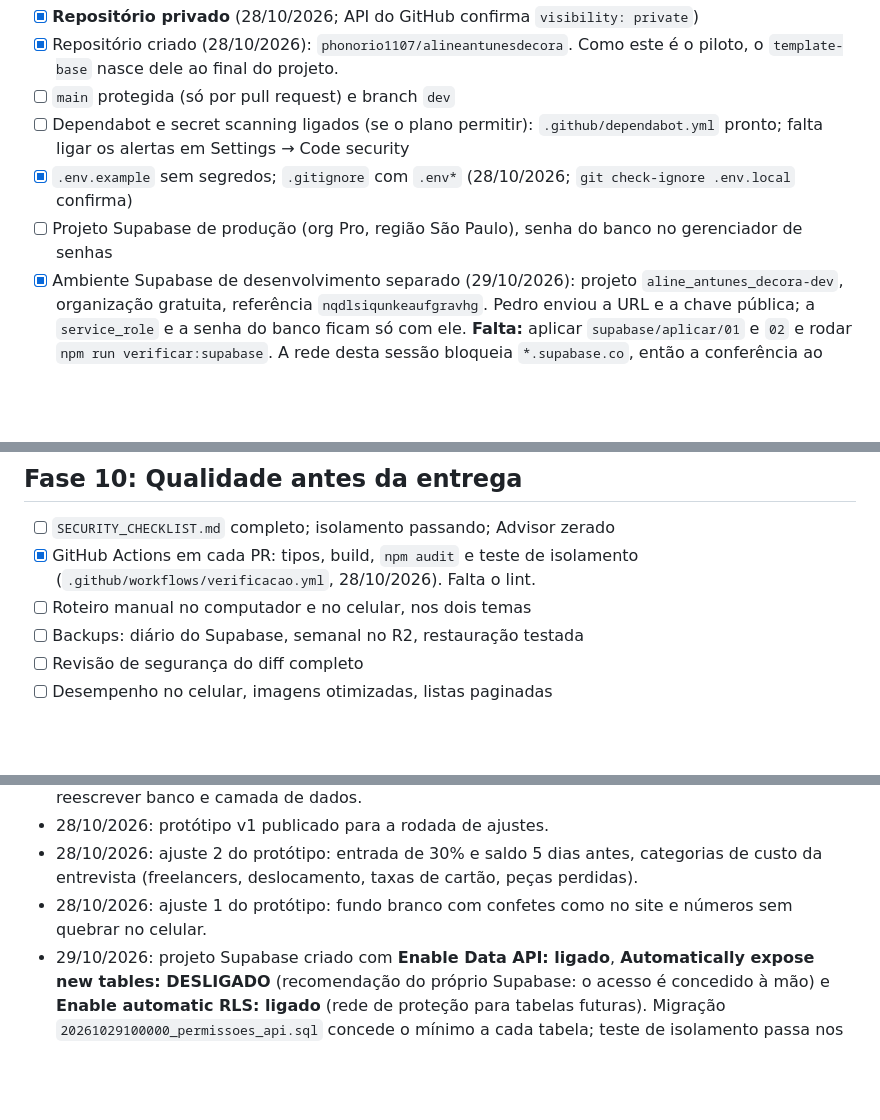
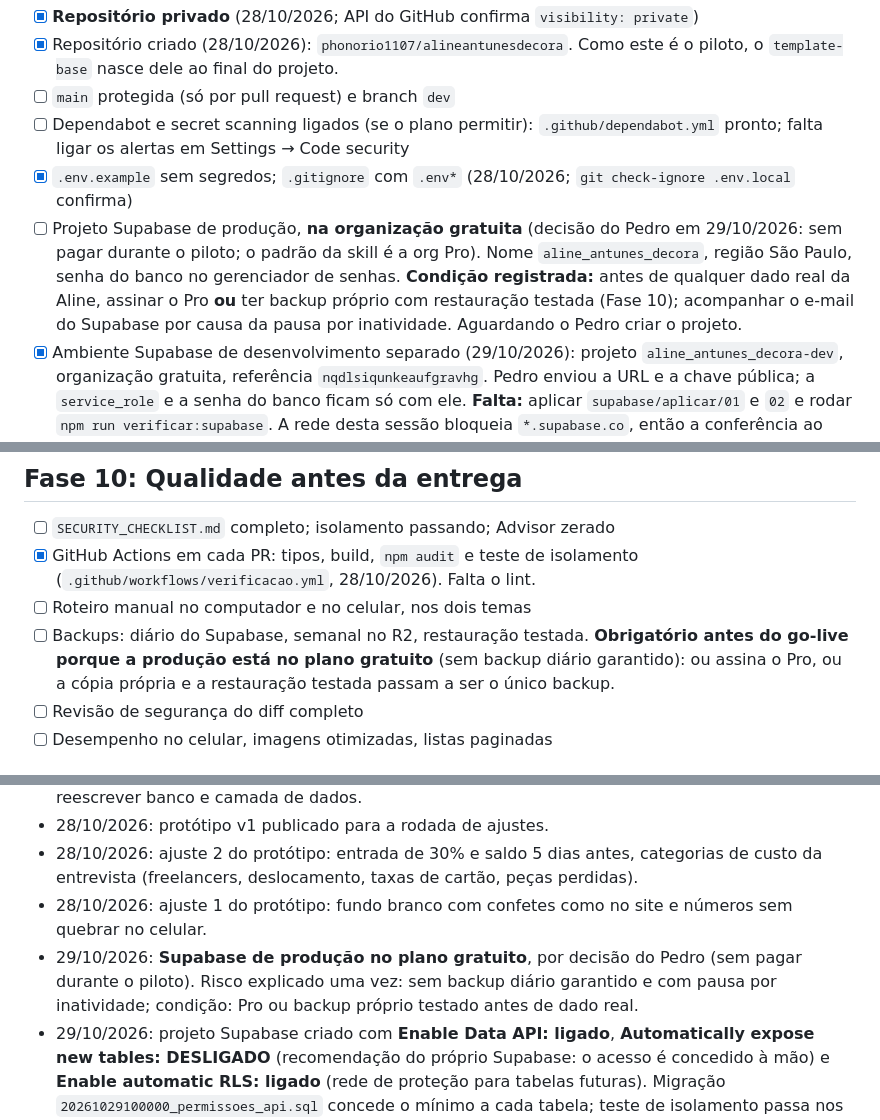
Before and after one commit to phonorio1107/alineantunesdecora, a Markdown page: PROJETO.md, 3 parts joined by grey strips. Rendered like a GitHub page; blank space fills up the shorter version.

Commit message:
Registra decisão: Supabase de produção no plano gratuito, com condição de backup
Co-Authored-By: Claude Sonnet 5.5 <noreply@anthropic.com>
Claude-Session: https://claude.ai/code/session_011E42ML6jYd2Ho8uhcjGgbC

```diff
--- a/PROJETO.md
+++ b/PROJETO.md
@@ -79,7 +79,7 @@ _(registro das escolhas do Pedro, para nenhum chat perguntar de novo)_
 - [ ] `main` protegida (só por pull request) e branch `dev`
 - [ ] Dependabot e secret scanning ligados (se o plano permitir): `.github/dependabot.yml` pronto; falta ligar os alertas em Settings → Code security
 - [x] `.env.example` sem segredos; `.gitignore` com `.env*` (28/10/2026; `git check-ignore .env.local` confirma)
-- [ ] Projeto Supabase de produção (org Pro, região São Paulo), senha do banco no gerenciador de senhas
+- [ ] Projeto Supabase de produção, **na organização gratuita** (decisão do Pedro em 29/10/2026: sem pagar durante o piloto; o padrão da skill é a org Pro). Nome `aline_antunes_decora`, região São Paulo, senha do banco no gerenciador de senhas. **Condição registrada:** antes de qualquer dado real da Aline, assinar o Pro **ou** ter backup próprio com restauração testada (Fase 10); acompanhar o e-mail do Supabase por causa da pausa por inatividade. Aguardando o Pedro criar o projeto.
 - [x] Ambiente Supabase de desenvolvimento separado (29/10/2026): projeto `aline_antunes_decora-dev`, organização gratuita, referência `nqdlsiqunkeaufgravhg`. Pedro enviou a URL e a chave pública; a `service_role` e a senha do banco ficam só com ele. **Falta:** aplicar `supabase/aplicar/01` e `02` e rodar `npm run verificar:supabase`. A rede desta sessão bloqueia `*.supabase.co`, então a conferência ao vivo depende de liberar o domínio ou de rodar no computador do Pedro.
 - [ ] Cloudflare Pages ligado: produção em `main`, prévia em `dev`, variáveis por ambiente
 - [ ] 2FA em GitHub, Cloudflare, Supabase e e-mail principal (adiado pelo Pedro em 28/10/2026; obrigatório antes de qualquer dado real da Aline)
@@ -145,7 +145,7 @@ _(registro das escolhas do Pedro, para nenhum chat perguntar de novo)_
 - [ ] `SECURITY_CHECKLIST.md` completo; isolamento passando; Advisor zerado
 - [x] GitHub Actions em cada PR: tipos, build, `npm audit` e teste de isolamento (`.github/workflows/verificacao.yml`, 28/10/2026). Falta o lint.
 - [ ] Roteiro manual no computador e no celular, nos dois temas
-- [ ] Backups: diário do Supabase, semanal no R2, restauração testada
+- [ ] Backups: diário do Supabase, semanal no R2, restauração testada. **Obrigatório antes do go-live porque a produção está no plano gratuito** (sem backup diário garantido): ou assina o Pro, ou a cópia própria e a restauração testada passam a ser o único backup.
 - [ ] Revisão de segurança do diff completo
 - [ ] Desempenho no celular, imagens otimizadas, listas paginadas
 
@@ -175,6 +175,7 @@ _(registro das escolhas do Pedro, para nenhum chat perguntar de novo)_
 - 28/10/2026: protótipo v1 publicado para a rodada de ajustes.
 - 28/10/2026: ajuste 2 do protótipo: entrada de 30% e saldo 5 dias antes, categorias de custo da entrevista (freelancers, deslocamento, taxas de cartão, peças perdidas).
 - 28/10/2026: ajuste 1 do protótipo: fundo branco com confetes como no site e números sem quebrar no celular.
+- 29/10/2026: **Supabase de produção no plano gratuito**, por decisão do Pedro (sem pagar durante o piloto). Risco explicado uma vez: sem backup diário garantido e com pausa por inatividade; condição: Pro ou backup próprio testado antes de dado real.
 - 29/10/2026: projeto Supabase criado com **Enable Data API: ligado**, **Automatically expose new tables: DESLIGADO** (recomendação do próprio Supabase: o acesso é concedido à mão) e **Enable automatic RLS: ligado** (rede de proteção para tabelas futuras). Migração `20261029100000_permissoes_api.sql` concede o mínimo a cada tabela; teste de isolamento passa nos dois modos da caixa.
 - 29/10/2026: **Fase 2 concluída**: Aline aprovou o protótipo e concordou com os dados e prazos por escrito (WhatsApp). Portão da fase ok: 6 de 6 itens. Pendente, sem travar nada: custos fixos, divisão do lucro e retirada mínima, que ela cadastra em Configurações.
 - 28/10/2026: Fase 1 concluída (portão ok: todos os itens `[x]`, contrato dispensado com justificativa). Fase 2 iniciada.
```
